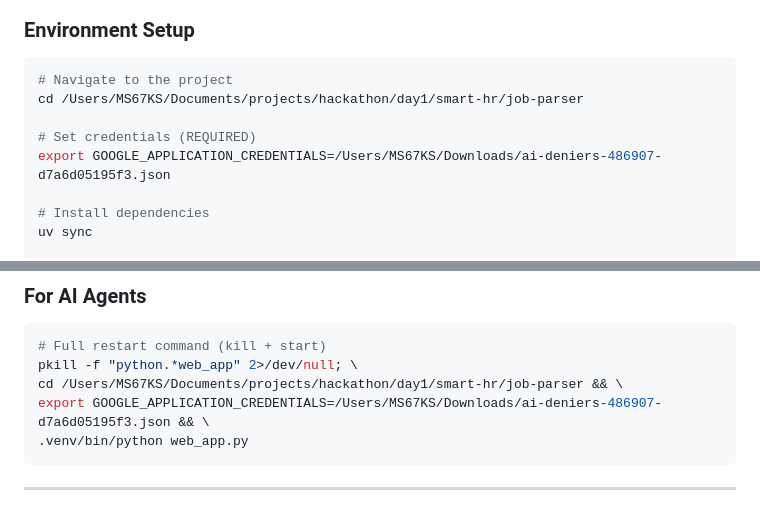
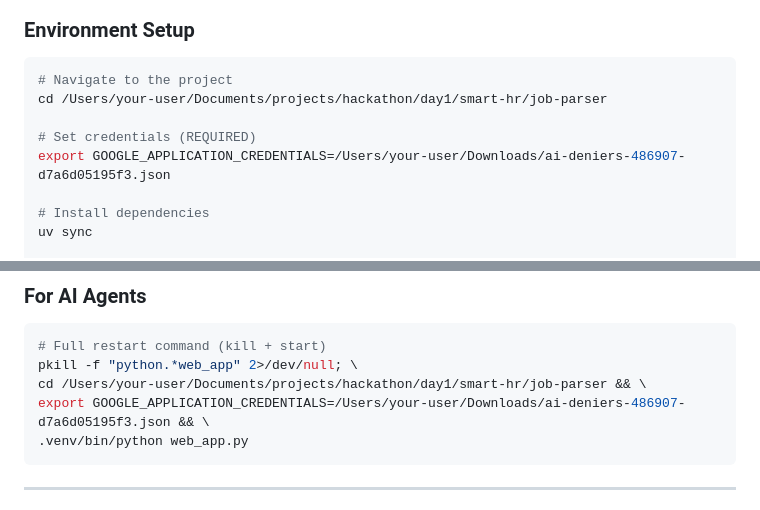
Before and after one commit to CosminEpurescu/smart-hr, a Markdown page: job-parser/README.md, 2 parts joined by grey strips. GitHub-like rendering.

Commit message:
removed some text

````diff
--- a/job-parser/README.md
+++ b/job-parser/README.md
@@ -67,10 +67,10 @@ Open **http://localhost:5001** in your browser.
 
 ```bash
 # Navigate to the project
-cd /Users/MS67KS/Documents/projects/hackathon/day1/smart-hr/job-parser
+cd /Users/your-user/Documents/projects/hackathon/day1/smart-hr/job-parser
 
 # Set credentials (REQUIRED)
-export GOOGLE_APPLICATION_CREDENTIALS=/Users/MS67KS/Downloads/ai-deniers-486907-d7a6d05195f3.json
+export GOOGLE_APPLICATION_CREDENTIALS=/Users/your-user/Downloads/ai-deniers-486907-d7a6d05195f3.json
 
 # Install dependencies
 uv sync
@@ -419,8 +419,8 @@ job-parser/
 ```bash
 # Full restart command (kill + start)
 pkill -f "python.*web_app" 2>/dev/null; \
-cd /Users/MS67KS/Documents/projects/hackathon/day1/smart-hr/job-parser && \
-export GOOGLE_APPLICATION_CREDENTIALS=/Users/MS67KS/Downloads/ai-deniers-486907-d7a6d05195f3.json && \
+cd /Users/your-user/Documents/projects/hackathon/day1/smart-hr/job-parser && \
+export GOOGLE_APPLICATION_CREDENTIALS=/Users/your-user/Downloads/ai-deniers-486907-d7a6d05195f3.json && \
 .venv/bin/python web_app.py
 ```
 
````
